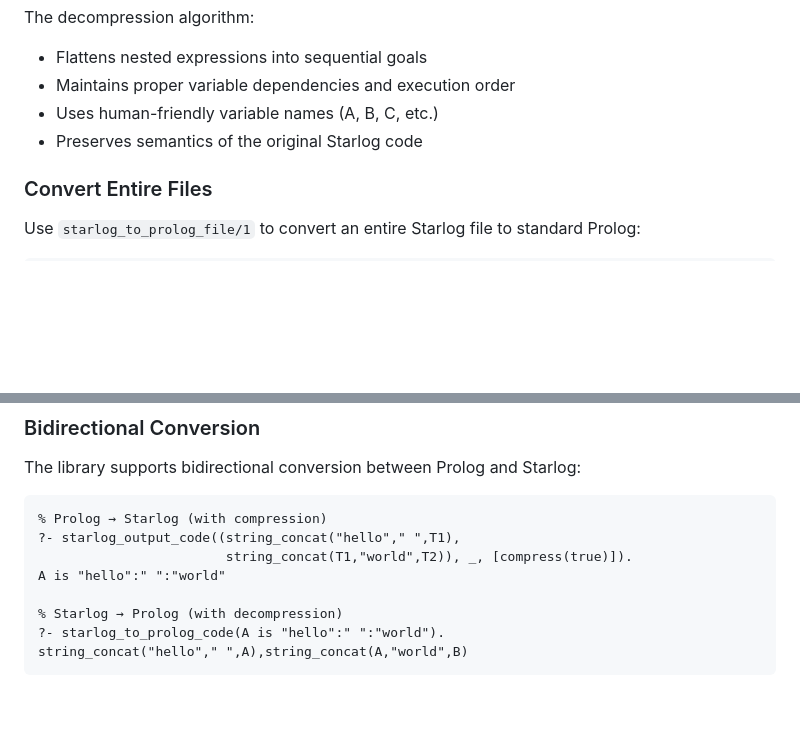
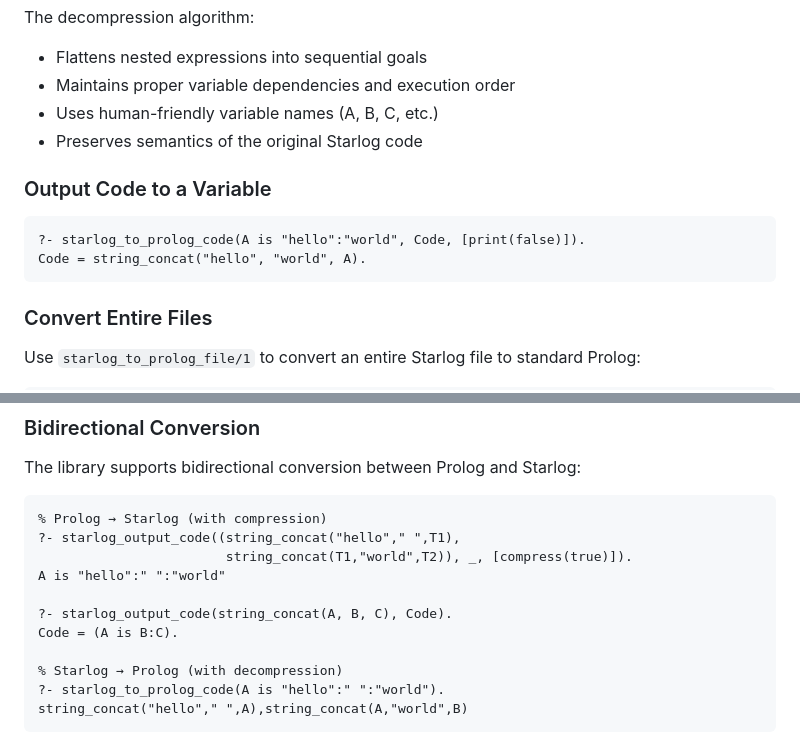
Before and after one commit to luciangreen/Starlog, a Markdown page: README.md, 2 parts joined by grey strips. GitHub-like rendering; blank space fills up the shorter version.

````diff
--- a/README.md
+++ b/README.md
@@ -466,6 +466,13 @@ The decompression algorithm:
 - Uses human-friendly variable names (A, B, C, etc.)
 - Preserves semantics of the original Starlog code
 
+### Output Code to a Variable
+
+```
+?- starlog_to_prolog_code(A is "hello":"world", Code, [print(false)]).
+Code = string_concat("hello", "world", A).
+```
+
 ### Convert Entire Files
 
 Use `starlog_to_prolog_file/1` to convert an entire Starlog file to standard Prolog:
@@ -496,6 +503,9 @@ The library supports bidirectional conversion between Prolog and Starlog:
 ?- starlog_output_code((string_concat("hello"," ",T1),
                         string_concat(T1,"world",T2)), _, [compress(true)]).
 A is "hello":" ":"world"
+
+?- starlog_output_code(string_concat(A, B, C), Code).
+Code = (A is B:C).
 
 % Starlog → Prolog (with decompression)
 ?- starlog_to_prolog_code(A is "hello":" ":"world").
````
